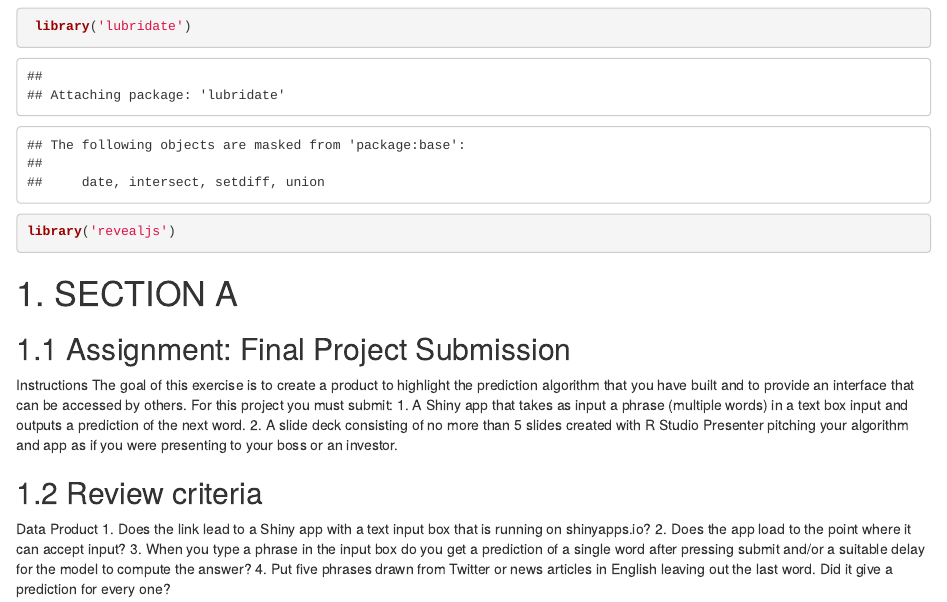
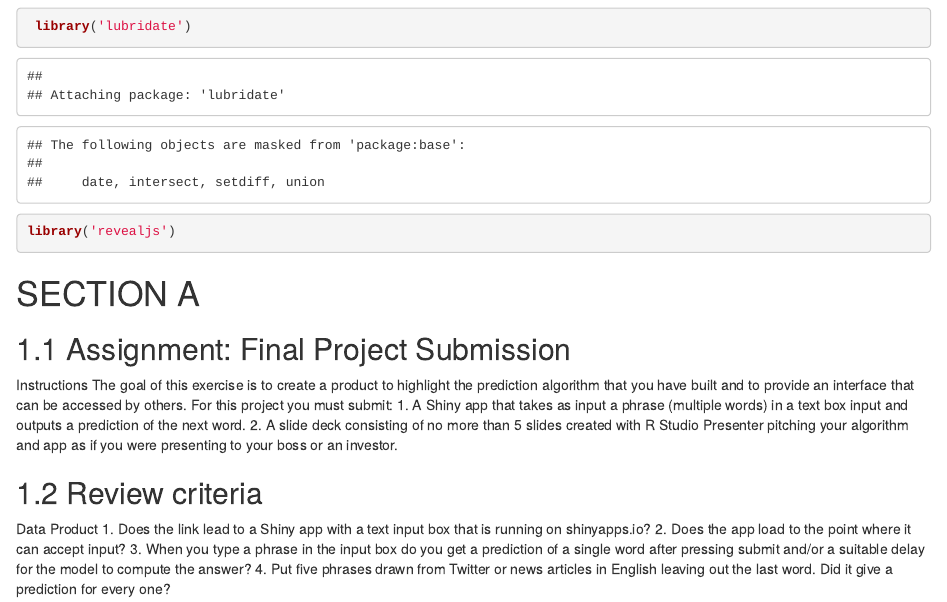
Before and after one commit to tsubametsai/10th, an R Markdown document (Capstone_Pres.Rmd): the page in a window 1100 px wide, from 120 px down. Rendered offline with R 4.5, knitr and Pandoc, with nearby package versions.

Commit message:
Update Capstone_Pres.Rmd

````diff
--- a/Capstone_Pres.Rmd
+++ b/Capstone_Pres.Rmd
@@ -11,8 +11,9 @@ output: html_document
 library('revealjs')
 ```
 
-1. SECTION A
-=====
+SECTION A
+========
+
 1.1 Assignment: Final Project Submission
 -----
 Instructions
````
